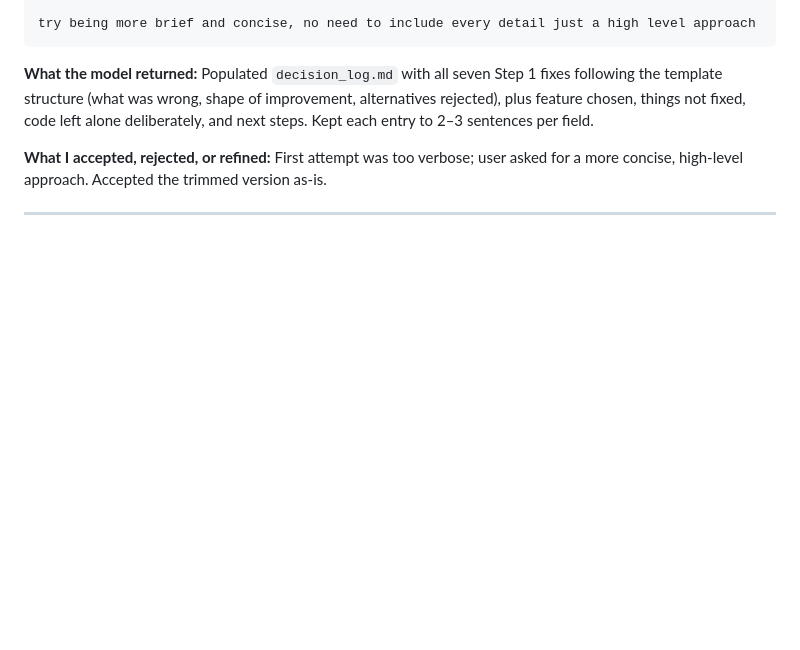
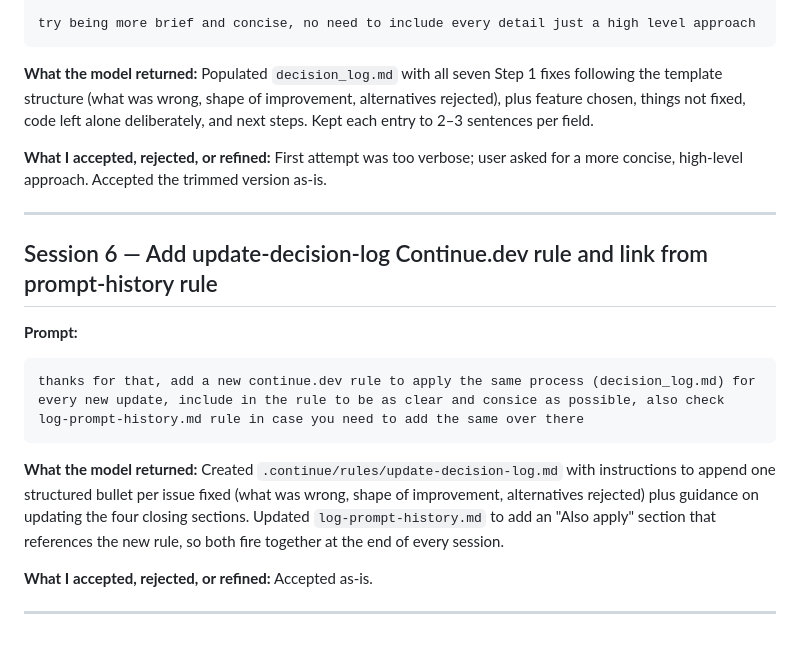
Before and after one commit to metabaronespinosa/recruiting-challenge, a Markdown page: prompt_history.md, the part around the change. GitHub-like rendering; blank space fills up the shorter version.

Commit message:
docs: add session 6 entry to prompt_history.md

````diff
--- a/prompt_history.md
+++ b/prompt_history.md
@@ -152,3 +152,18 @@ Populated `decision_log.md` with all seven Step 1 fixes following the template s
 First attempt was too verbose; user asked for a more concise, high-level approach. Accepted the trimmed version as-is.
 
 ---
+
+## Session 6 — Add update-decision-log Continue.dev rule and link from prompt-history rule
+
+**Prompt:**
+```
+thanks for that, add a new continue.dev rule to apply the same process (decision_log.md) for every new update, include in the rule to be as clear and consice as possible, also check log-prompt-history.md rule in case you need to add the same over there
+```
+
+**What the model returned:**
+Created `.continue/rules/update-decision-log.md` with instructions to append one structured bullet per issue fixed (what was wrong, shape of improvement, alternatives rejected) plus guidance on updating the four closing sections. Updated `log-prompt-history.md` to add an "Also apply" section that references the new rule, so both fire together at the end of every session.
+
+**What I accepted, rejected, or refined:**
+Accepted as-is.
+
+---
````
